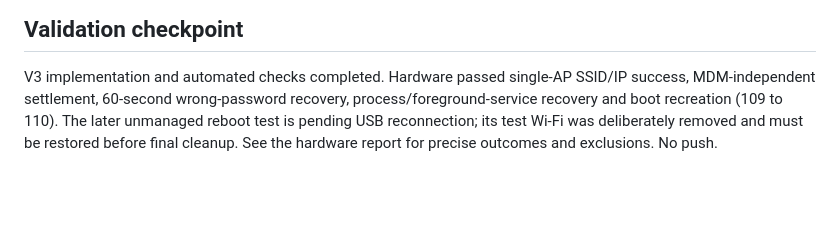
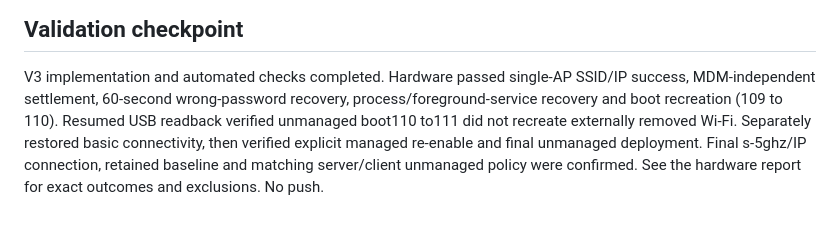
Before and after one commit to styly-dev/STYLY-MDM, a Markdown page: tasks/wifi-mdm-recovery-v3-2026-10-20.md, the part around the change. Rendered like a GitHub page; blank space fills up the shorter version.

```diff
--- a/tasks/wifi-mdm-recovery-v3-2026-10-20.md
+++ b/tasks/wifi-mdm-recovery-v3-2026-10-20.md
@@ -64,7 +64,9 @@ Device Owner provisioning on DEV-005 is explicitly authorized and completed.
 
 V3 implementation and automated checks completed. Hardware passed single-AP
 SSID/IP success, MDM-independent settlement, 60-second wrong-password recovery,
-process/foreground-service recovery and boot recreation (109 to 110). The later
-unmanaged reboot test is pending USB reconnection; its test Wi-Fi was deliberately
-removed and must be restored before final cleanup. See the hardware report for
-precise outcomes and exclusions. No push.
+process/foreground-service recovery and boot recreation (109 to 110). Resumed
+USB readback verified unmanaged boot110 to111 did not recreate externally
+removed Wi-Fi. Separately restored basic connectivity, then verified explicit
+managed re-enable and final unmanaged deployment. Final s-5ghz/IP connection,
+retained baseline and matching server/client unmanaged policy were confirmed.
+See the hardware report for exact outcomes and exclusions. No push.
```
Also changed, not shown: docs/WIFI_SETTINGS.md (+3 -0 lines), tasks/wifi-hardware-validation-2026-10-20.md (+26 -8 lines).
